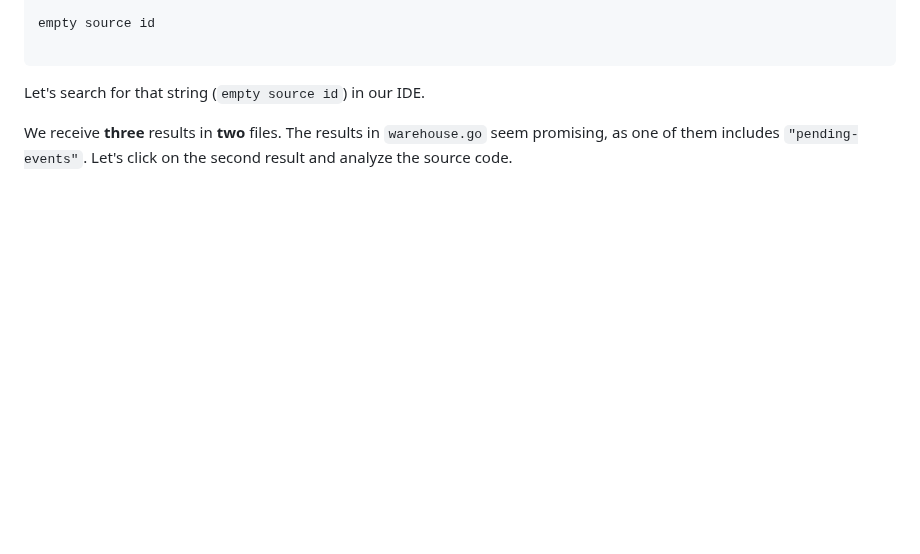
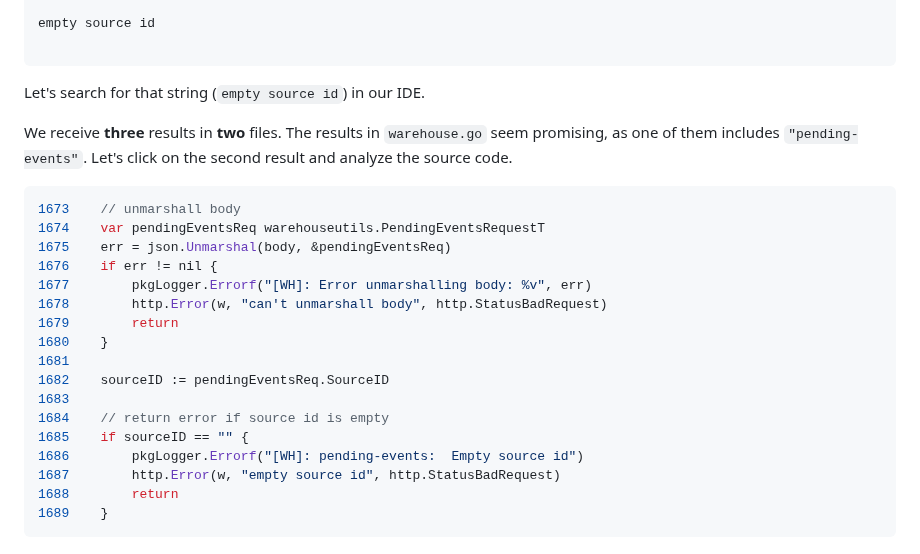
Before and after one commit to m0hammad-yaser/OSWE-AWAE-Notes, a Markdown page: RudderStack/README.md, the part around the change. GitHub-like rendering; blank space fills up the shorter version.

````diff
--- a/RudderStack/README.md
+++ b/RudderStack/README.md
@@ -161,3 +161,22 @@ empty source id
 Let's search for that string (`empty source id`) in our IDE.
 
 We receive **three** results in **two** files. The results in `warehouse.go` seem promising, as one of them includes `"pending-events"`. Let's click on the second result and analyze the source code.
+```go
+1673	// unmarshall body
+1674	var pendingEventsReq warehouseutils.PendingEventsRequestT
+1675	err = json.Unmarshal(body, &pendingEventsReq)
+1676	if err != nil {
+1677		pkgLogger.Errorf("[WH]: Error unmarshalling body: %v", err)
+1678		http.Error(w, "can't unmarshall body", http.StatusBadRequest)
+1679		return
+1680	}
+1681
+1682	sourceID := pendingEventsReq.SourceID
+1683
+1684	// return error if source id is empty
+1685	if sourceID == "" {
+1686		pkgLogger.Errorf("[WH]: pending-events:  Empty source id")
+1687		http.Error(w, "empty source id", http.StatusBadRequest)
+1688		return
+1689	}
+```
````
